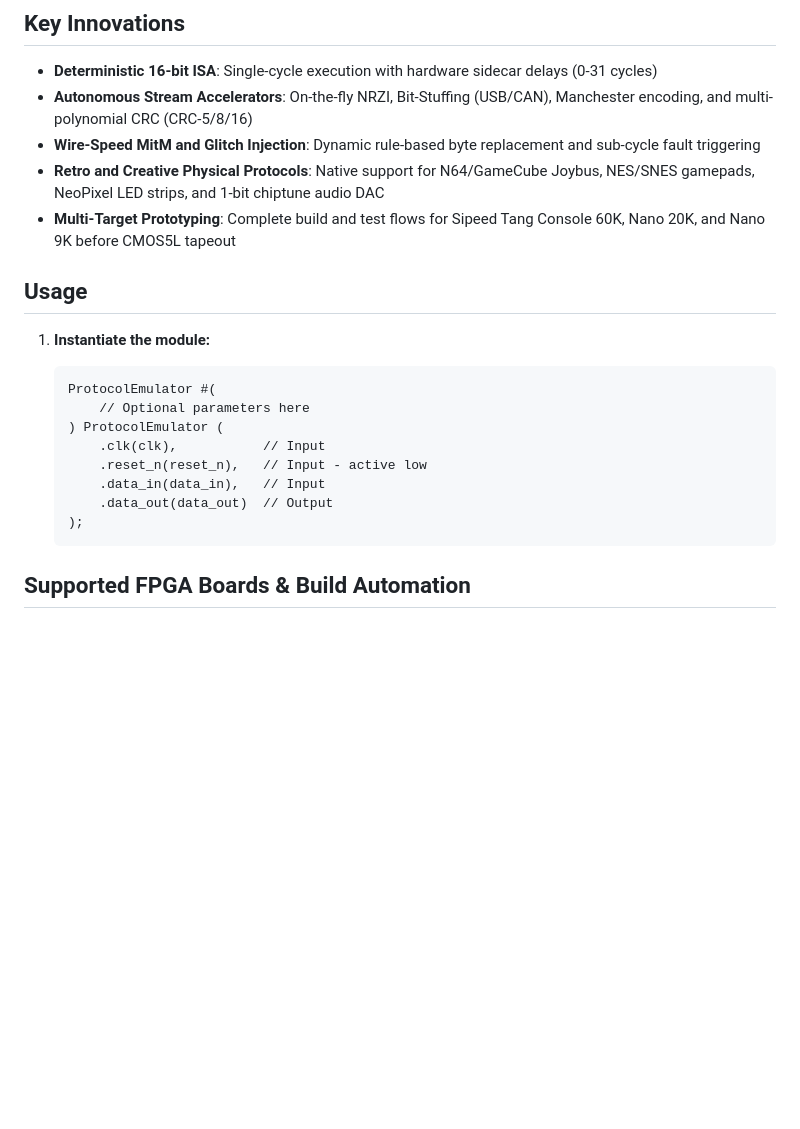
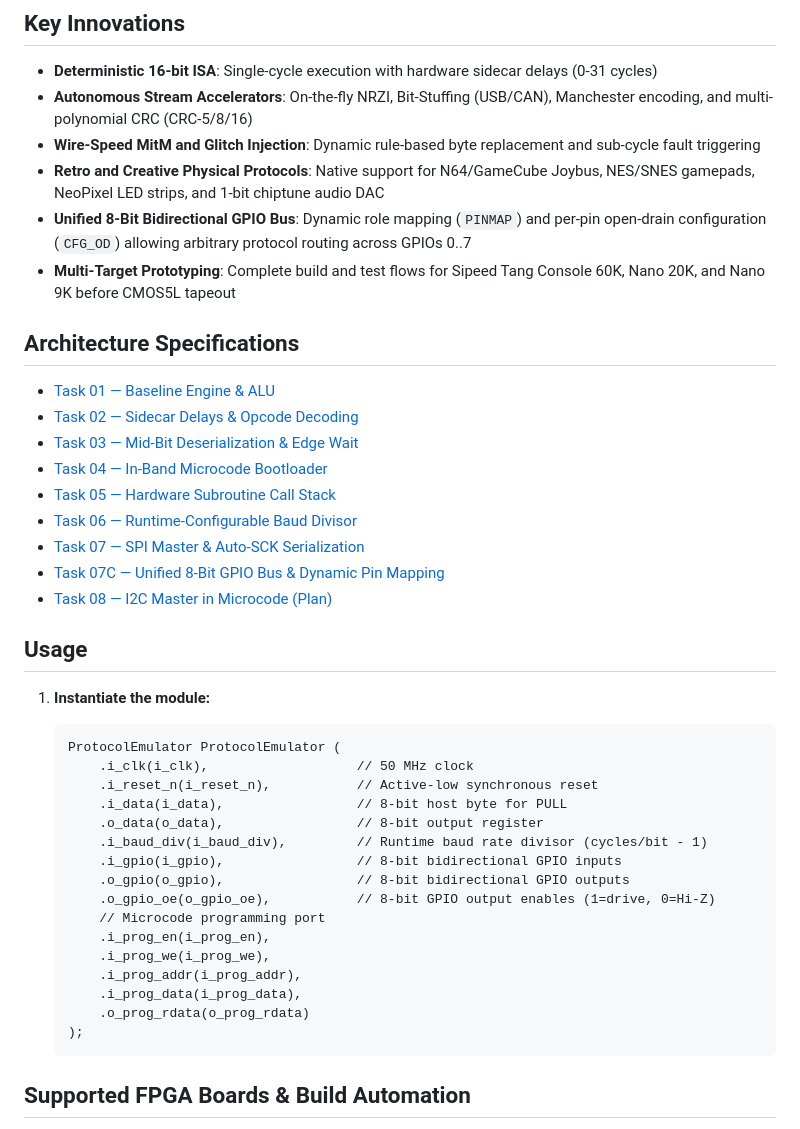
Before and after one commit to fjpolo/ProtocolEmulatorr, a Markdown page: README.md, the part around the change. GitHub-like rendering; blank space fills up the shorter version.

Commit message:
docs: Add task07c.md, update task08.md for GPIO bus, and update README.md

````diff
--- a/README.md
+++ b/README.md
@@ -18,23 +18,41 @@ An open-source, general-purpose protocol emulator ASIC targeting the **Jane Stre
 * **Autonomous Stream Accelerators**: On-the-fly NRZI, Bit-Stuffing (USB/CAN), Manchester encoding, and multi-polynomial CRC (CRC-5/8/16)
 * **Wire-Speed MitM and Glitch Injection**: Dynamic rule-based byte replacement and sub-cycle fault triggering
 * **Retro and Creative Physical Protocols**: Native support for N64/GameCube Joybus, NES/SNES gamepads, NeoPixel LED strips, and 1-bit chiptune audio DAC
+* **Unified 8-Bit Bidirectional GPIO Bus**: Dynamic role mapping (`PINMAP`) and per-pin open-drain configuration (`CFG_OD`) allowing arbitrary protocol routing across GPIOs 0..7
 * **Multi-Target Prototyping**: Complete build and test flows for Sipeed Tang Console 60K, Nano 20K, and Nano 9K before CMOS5L tapeout
 
+## Architecture Specifications
 
-
+* [Task 01 — Baseline Engine & ALU](task01.md)
+* [Task 02 — Sidecar Delays & Opcode Decoding](task02.md)
+* [Task 03 — Mid-Bit Deserialization & Edge Wait](task03.md)
+* [Task 04 — In-Band Microcode Bootloader](task04.md)
+* [Task 05 — Hardware Subroutine Call Stack](task05.md)
+* [Task 06 — Runtime-Configurable Baud Divisor](task06.md)
+* [Task 07 — SPI Master & Auto-SCK Serialization](task07.md)
+* [Task 07C — Unified 8-Bit GPIO Bus & Dynamic Pin Mapping](task07c.md)
+* [Task 08 — I2C Master in Microcode (Plan)](task08.md)
 
 ## Usage
 
 1. **Instantiate the module:**
 
    ```verilog
-   ProtocolEmulator #(
-       // Optional parameters here
-   ) ProtocolEmulator (
-       .clk(clk),           // Input
-       .reset_n(reset_n),   // Input - active low
-       .data_in(data_in),   // Input
-       .data_out(data_out)  // Output
+   ProtocolEmulator ProtocolEmulator (
+       .i_clk(i_clk),                   // 50 MHz clock
+       .i_reset_n(i_reset_n),           // Active-low synchronous reset
+       .i_data(i_data),                 // 8-bit host byte for PULL
+       .o_data(o_data),                 // 8-bit output register
+       .i_baud_div(i_baud_div),         // Runtime baud rate divisor (cycles/bit - 1)
+       .i_gpio(i_gpio),                 // 8-bit bidirectional GPIO inputs
+       .o_gpio(o_gpio),                 // 8-bit bidirectional GPIO outputs
+       .o_gpio_oe(o_gpio_oe),           // 8-bit GPIO output enables (1=drive, 0=Hi-Z)
+       // Microcode programming port
+       .i_prog_en(i_prog_en),
+       .i_prog_we(i_prog_we),
+       .i_prog_addr(i_prog_addr),
+       .i_prog_data(i_prog_data),
+       .o_prog_rdata(o_prog_rdata)
    );
    ```
 
````
Also changed, not shown: task07c.md (added, +81 -0 lines), task08.md (+38 -91 lines).
